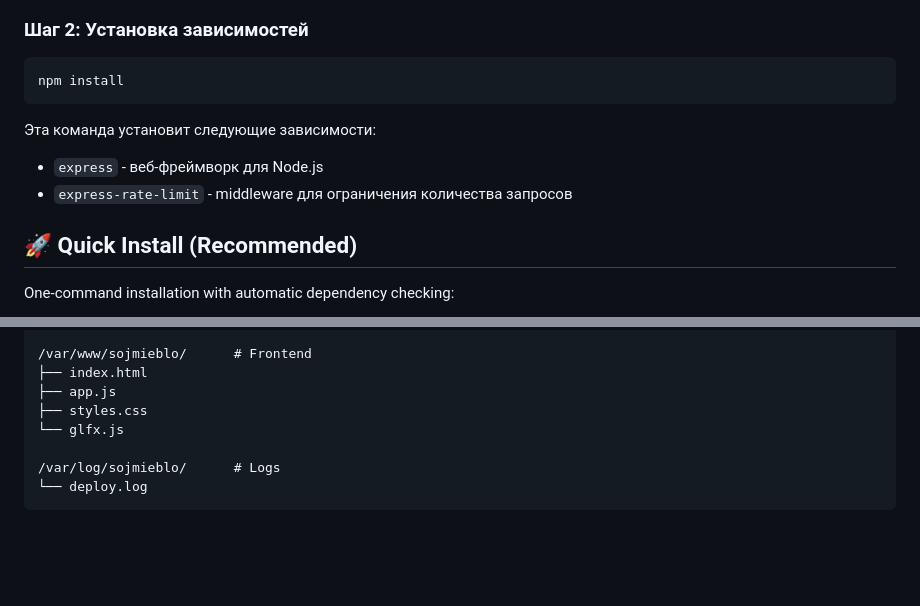
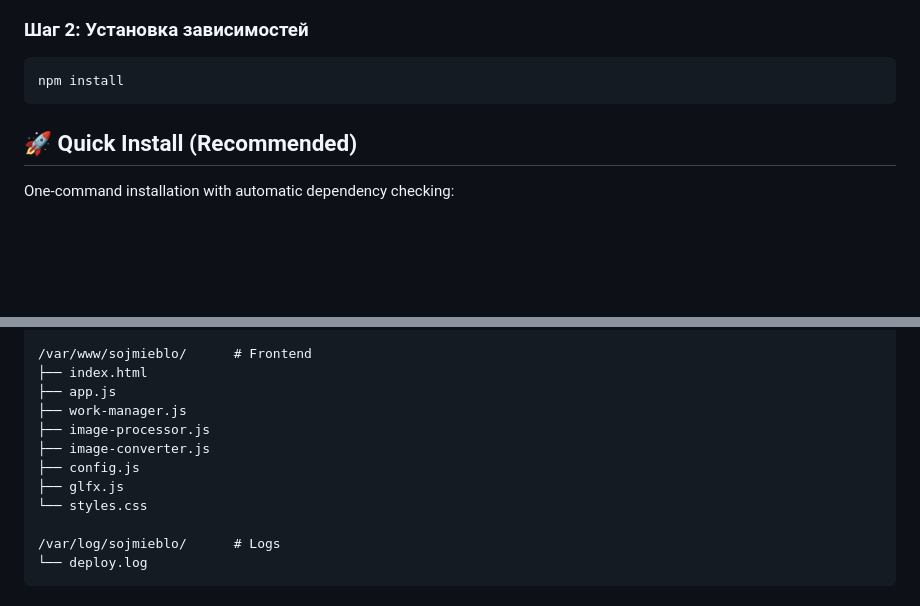
Before and after one commit to Efidripy/sojmieblo, a Markdown page: README.md, 2 parts joined by grey strips. GitHub-like rendering; blank space fills up the shorter version.

````diff
--- a/README.md
+++ b/README.md
@@ -33,10 +33,6 @@ cd sojmieblo
 ```bash
 npm install
 ```
-
-Эта команда установит следующие зависимости:
-- `express` - веб-фреймворк для Node.js
-- `express-rate-limit` - middleware для ограничения количества запросов
 
 ## 🚀 Quick Install (Recommended)
 
@@ -204,8 +200,12 @@ sudo ./deploy_sojmieblo.sh
 /var/www/sojmieblo/      # Frontend
 ├── index.html
 ├── app.js
-├── styles.css
-└── glfx.js
+├── work-manager.js
+├── image-processor.js
+├── image-converter.js
+├── config.js
+├── glfx.js
+└── styles.css
 
 /var/log/sojmieblo/      # Logs
 └── deploy.log
````
Also changed, not shown: other parts of README.md (+9 -102 lines).
